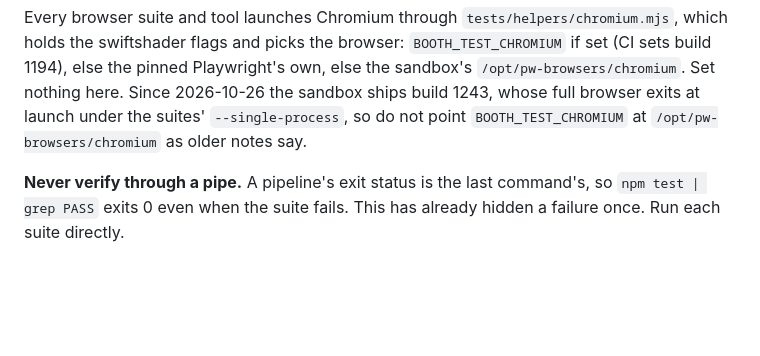
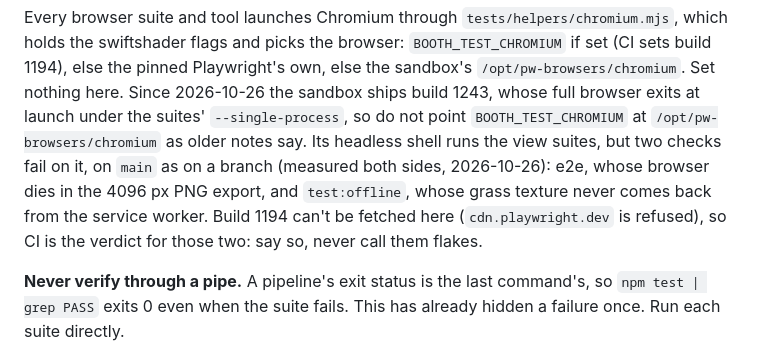
Before and after one commit to yitzhach/booth-studio, a Markdown page: HANDOFF.md, the part around the change. Drawn GitHub-style; blank space fills up the shorter version.

Commit message:
HANDOFF: e2e and test:offline fail on the sandbox's Chromium 1243, on main too
Measured on main and on this branch with the same browser: e2e's browser
dies in the 4096 px PNG export, and test:offline's grass texture never
comes back from the service worker. Build 1194 can't be fetched in the
sandbox, so CI is the verdict for those two.

Co-Authored-By: Claude Opus 5.5 <noreply@anthropic.com>
Claude-Session: https://claude.ai/code/session_015zB7geQakHFRzspvL4B5q3

```diff
--- a/HANDOFF.md
+++ b/HANDOFF.md
@@ -310,6 +310,12 @@ Playwright's own, else the sandbox's `/opt/pw-browsers/chromium`. Set nothing
 here. Since 2026-10-26 the sandbox ships build 1243, whose full browser exits
 at launch under the suites' `--single-process`, so do not point
 `BOOTH_TEST_CHROMIUM` at `/opt/pw-browsers/chromium` as older notes say.
+Its headless shell runs the view suites, but two checks fail on it, on `main`
+as on a branch (measured both sides, 2026-10-26): e2e, whose browser dies in
+the 4096 px PNG export, and `test:offline`, whose grass texture never comes
+back from the service worker. Build 1194 can't be fetched here
+(`cdn.playwright.dev` is refused), so CI is the verdict for those two: say
+so, never call them flakes.
 
 **Never verify through a pipe.** A pipeline's exit status is the last command's,
 so `npm test | grep PASS` exits 0 even when the suite fails. This has already
```
